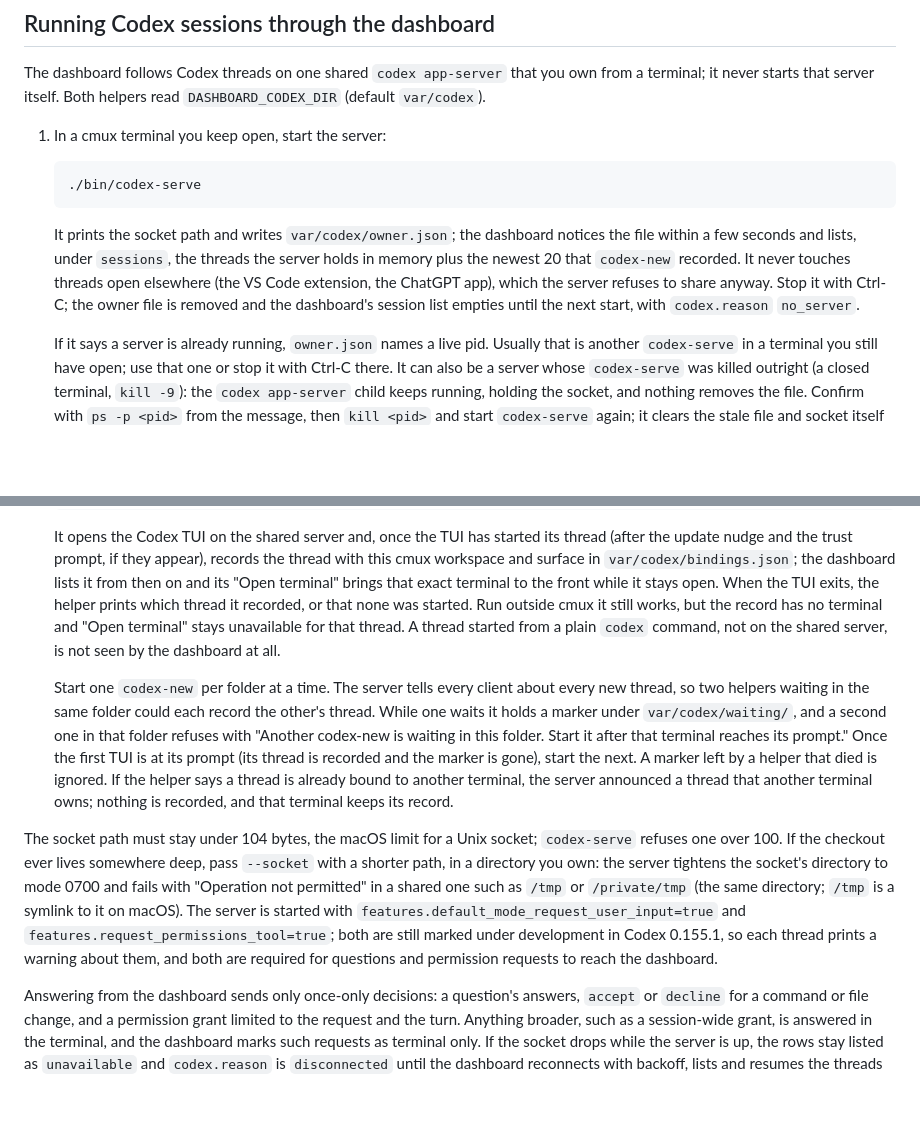
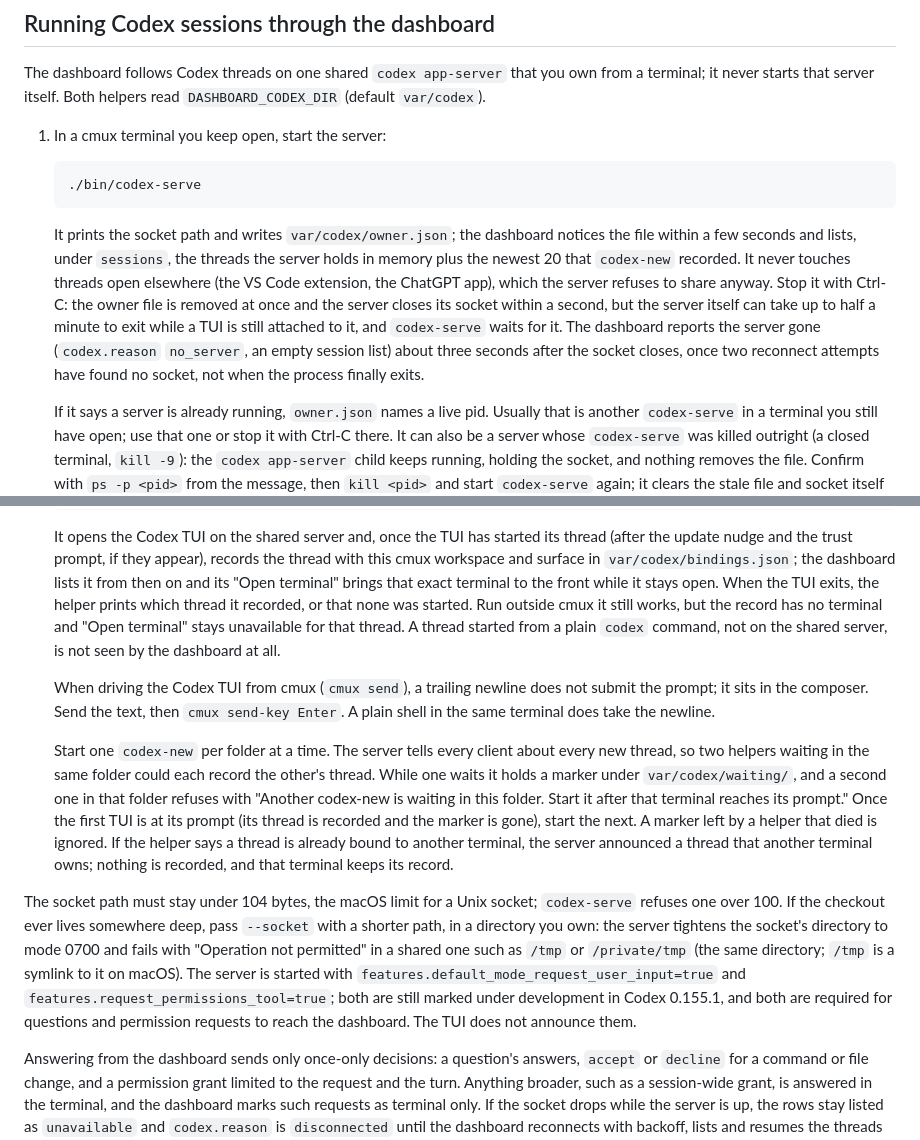
Before and after one commit to hunterphillips/personal-assistant, a Markdown page: docs/operations.md, 2 parts joined by grey strips. Drawn GitHub-style; blank space fills up the shorter version.

Commit message:
Describe the read-back, the owner file on Ctrl-C, and driving the Codex TUI
The operations runbook said each thread prints a warning for the two
feature flags; the TUI printed neither. Say instead that the flags are
not announced. Note that a prompt sent to the Codex TUI with cmux send
needs send-key Enter, not a trailing newline; that after Ctrl-C the
server can take half a minute to exit while a TUI is attached and the
dashboard reports it gone once its socket closes; and, in the README,
that verified means the surface was read back up to five times over
about half a second, with the server-gone rule and the new log reason.

````diff
--- a/docs/operations.md
+++ b/docs/operations.md
@@ -108,7 +108,7 @@ The dashboard follows Codex threads on one shared `codex app-server` that you ow
    ./bin/codex-serve
    ```
 
-   It prints the socket path and writes `var/codex/owner.json`; the dashboard notices the file within a few seconds and lists, under `sessions`, the threads the server holds in memory plus the newest 20 that `codex-new` recorded. It never touches threads open elsewhere (the VS Code extension, the ChatGPT app), which the server refuses to share anyway. Stop it with Ctrl-C; the owner file is removed and the dashboard's session list empties until the next start, with `codex.reason` `no_server`.
+   It prints the socket path and writes `var/codex/owner.json`; the dashboard notices the file within a few seconds and lists, under `sessions`, the threads the server holds in memory plus the newest 20 that `codex-new` recorded. It never touches threads open elsewhere (the VS Code extension, the ChatGPT app), which the server refuses to share anyway. Stop it with Ctrl-C: the owner file is removed at once and the server closes its socket within a second, but the server itself can take up to half a minute to exit while a TUI is still attached to it, and `codex-serve` waits for it. The dashboard reports the server gone (`codex.reason` `no_server`, an empty session list) about three seconds after the socket closes, once two reconnect attempts have found no socket, not when the process finally exits.
 
    If it says a server is already running, `owner.json` names a live pid. Usually that is another `codex-serve` in a terminal you still have open; use that one or stop it with Ctrl-C there. It can also be a server whose `codex-serve` was killed outright (a closed terminal, `kill -9`): the `codex app-server` child keeps running, holding the socket, and nothing removes the file. Confirm with `ps -p <pid>` from the message, then `kill <pid>` and start `codex-serve` again; it clears the stale file and socket itself once the pid is gone. Restarting `codex-serve` while the dashboard is connected is fine: it sees the new pid and socket and moves over.
 
@@ -120,9 +120,11 @@ The dashboard follows Codex threads on one shared `codex app-server` that you ow
 
    It opens the Codex TUI on the shared server and, once the TUI has started its thread (after the update nudge and the trust prompt, if they appear), records the thread with this cmux workspace and surface in `var/codex/bindings.json`; the dashboard lists it from then on and its "Open terminal" brings that exact terminal to the front while it stays open. When the TUI exits, the helper prints which thread it recorded, or that none was started. Run outside cmux it still works, but the record has no terminal and "Open terminal" stays unavailable for that thread. A thread started from a plain `codex` command, not on the shared server, is not seen by the dashboard at all.
 
+   When driving the Codex TUI from cmux (`cmux send`), a trailing newline does not submit the prompt; it sits in the composer. Send the text, then `cmux send-key Enter`. A plain shell in the same terminal does take the newline.
+
    Start one `codex-new` per folder at a time. The server tells every client about every new thread, so two helpers waiting in the same folder could each record the other's thread. While one waits it holds a marker under `var/codex/waiting/`, and a second one in that folder refuses with "Another codex-new is waiting in this folder. Start it after that terminal reaches its prompt." Once the first TUI is at its prompt (its thread is recorded and the marker is gone), start the next. A marker left by a helper that died is ignored. If the helper says a thread is already bound to another terminal, the server announced a thread that another terminal owns; nothing is recorded, and that terminal keeps its record.
 
-The socket path must stay under 104 bytes, the macOS limit for a Unix socket; `codex-serve` refuses one over 100. If the checkout ever lives somewhere deep, pass `--socket` with a shorter path, in a directory you own: the server tightens the socket's directory to mode 0700 and fails with "Operation not permitted" in a shared one such as `/tmp` or `/private/tmp` (the same directory; `/tmp` is a symlink to it on macOS). The server is started with `features.default_mode_request_user_input=true` and `features.request_permissions_tool=true`; both are still marked under development in Codex 0.155.1, so each thread prints a warning about them, and both are required for questions and permission requests to reach the dashboard.
+The socket path must stay under 104 bytes, the macOS limit for a Unix socket; `codex-serve` refuses one over 100. If the checkout ever lives somewhere deep, pass `--socket` with a shorter path, in a directory you own: the server tightens the socket's directory to mode 0700 and fails with "Operation not permitted" in a shared one such as `/tmp` or `/private/tmp` (the same directory; `/tmp` is a symlink to it on macOS). The server is started with `features.default_mode_request_user_input=true` and `features.request_permissions_tool=true`; both are still marked under development in Codex 0.155.1, and both are required for questions and permission requests to reach the dashboard. The TUI does not announce them.
 
 Answering from the dashboard sends only once-only decisions: a question's answers, `accept` or `decline` for a command or file change, and a permission grant limited to the request and the turn. Anything broader, such as a session-wide grant, is answered in the terminal, and the dashboard marks such requests as terminal only. If the socket drops while the server is up, the rows stay listed as `unavailable` and `codex.reason` is `disconnected` until the dashboard reconnects with backoff, lists and resumes the threads again, and any request still waiting is replayed to it.
 
````
Also changed, not shown: 1 other file.
